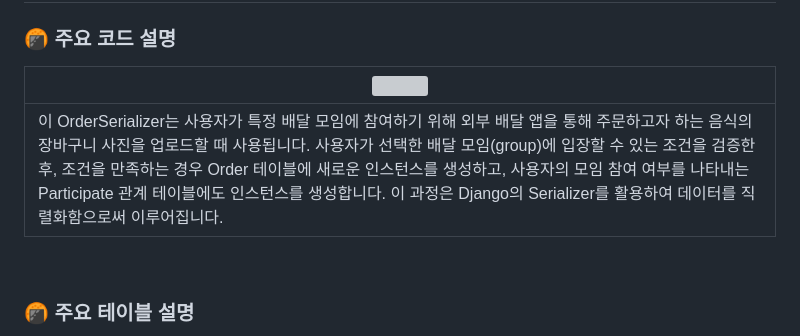
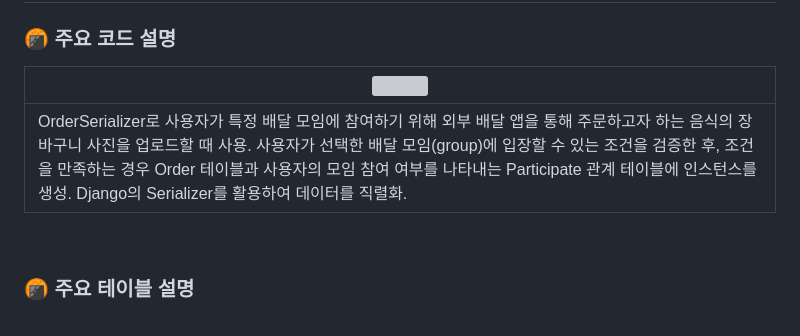
Before and after one commit to BabEwha/BabEwha-Backend, a Markdown page: README.md, the part around the change printed below. Drawn GitHub-style; grey boxes are pictures that could not be loaded.

```diff
--- a/README.md
+++ b/README.md
@@ -54,5 +54,5 @@
 | --- |
-| 이 OrderSerializer는 사용자가 특정 배달 모임에 참여하기 위해 외부 배달 앱을 통해 주문하고자 하는 음식의 장바구니 사진을 업로드할 때 사용됩니다. 사용자가 선택한 배달 모임(group)에 입장할 수 있는 조건을 검증한 후, 조건을 만족하는 경우 Order 테이블에 새로운 인스턴스를 생성하고, 사용자의 모임 참여 여부를 나타내는 Participate 관계 테이블에도 인스턴스를 생성합니다. 이 과정은 Django의 Serializer를 활용하여 데이터를 직렬화함으로써 이루어집니다. |
+| OrderSerializer로 사용자가 특정 배달 모임에 참여하기 위해 외부 배달 앱을 통해 주문하고자 하는 음식의 장바구니 사진을 업로드할 때 사용. 사용자가 선택한 배달 모임(group)에 입장할 수 있는 조건을 검증한 후, 조건을 만족하는 경우 Order 테이블과 사용자의 모임 참여 여부를 나타내는 Participate 관계 테이블에 인스턴스를 생성. Django의 Serializer를 활용하여 데이터를 직렬화. |
 
 <br/>
 
```
Also changed, not shown: other parts of README.md (+126 -1 lines).
